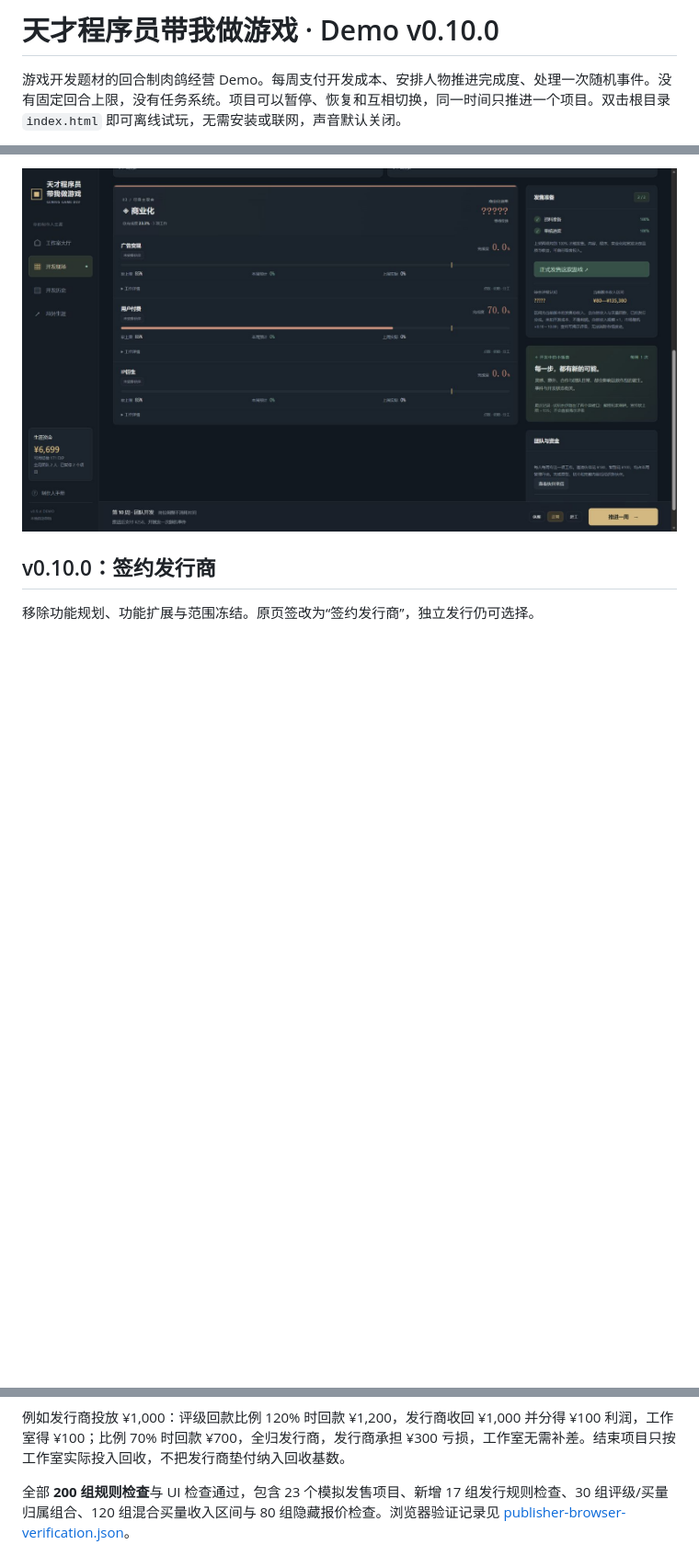
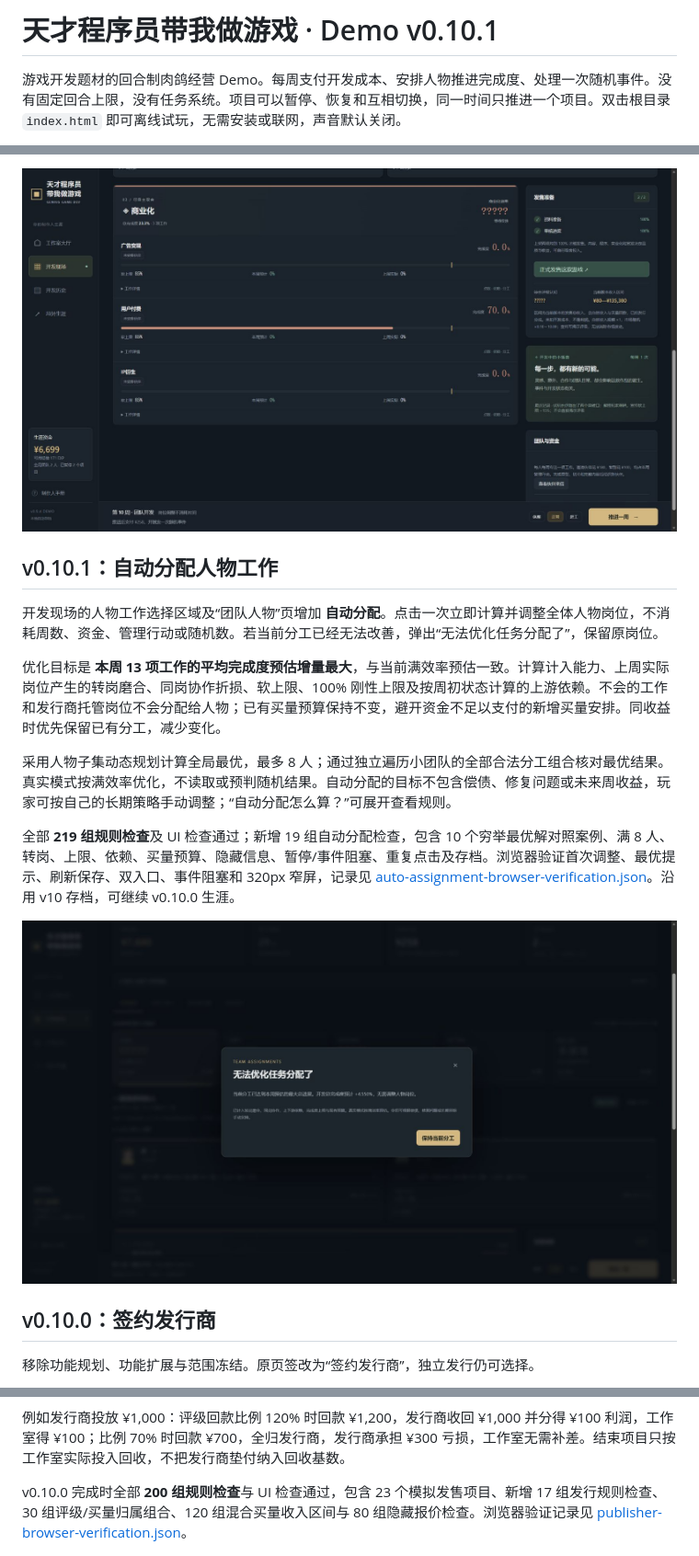
Before and after one commit to fuhao-dev/loop-studio-demo, a Markdown page: README.md, 3 parts joined by grey strips. Shown at 92% size. Drawn GitHub-style; pictures changed too: docs/auto-assignment-preview.png (added); blank space fills up the shorter version.

Commit message:
feat: optimize all character assignments with turnover and capped progress

```diff
--- a/README.md
+++ b/README.md
@@ -1,4 +1,4 @@
-# 天才程序员带我做游戏 · Demo v0.10.0
+# 天才程序员带我做游戏 · Demo v0.10.1
 
 游戏开发题材的回合制肉鸽经营 Demo。每周支付开发成本、安排人物推进完成度、处理一次随机事件。没有固定回合上限，没有任务系统。项目可以暂停、恢复和互相切换，同一时间只推进一个项目。双击根目录 `index.html` 即可离线试玩，无需安装或联网，声音默认关闭。
 
@@ -7,6 +7,18 @@
 试玩页由 GitHub Pages 从 `main` 分支根目录发布，支持电脑与手机浏览器；进度保存在当前浏览器本机。
 
 ![紧凑进度卡](docs/compact-progress-preview.png)
+
+## v0.10.1：自动分配人物工作
+
+开发现场的人物工作选择区域及“团队人物”页增加 **自动分配**。点击一次立即计算并调整全体人物岗位，不消耗周数、资金、管理行动或随机数。若当前分工已经无法改善，弹出“无法优化任务分配了”，保留原岗位。
+
+优化目标是 **本周 13 项工作的平均完成度预估增量最大**，与当前满效率预估一致。计算计入能力、上周实际岗位产生的转岗磨合、同岗协作折损、软上限、100% 刚性上限及按周初状态计算的上游依赖。不会的工作和发行商托管岗位不会分配给人物；已有买量预算保持不变，避开资金不足以支付的新增买量安排。同收益时优先保留已有分工，减少变化。
+
+采用人物子集动态规划计算全局最优，最多 8 人；通过独立遍历小团队的全部合法分工组合核对最优结果。真实模式按满效率优化，不读取或预判随机结果。自动分配的目标不包含偿债、修复问题或未来周收益，玩家可按自己的长期策略手动调整；“自动分配怎么算？”可展开查看规则。
+
+全部 **219 组规则检查**及 UI 检查通过；新增 19 组自动分配检查，包含 10 个穷举最优解对照案例、满 8 人、转岗、上限、依赖、买量预算、隐藏信息、暂停/事件阻塞、重复点击及存档。浏览器验证首次调整、最优提示、刷新保存、双入口、事件阻塞和 320px 窄屏，记录见 [auto-assignment-browser-verification.json](tests/auto-assignment-browser-verification.json)。沿用 v10 存档，可继续 v0.10.0 生涯。
+
+![自动分配最优提示](docs/auto-assignment-preview.png)
 
 ## v0.10.0：签约发行商
 
@@ -22,7 +34,7 @@
 
 例如发行商投放 ¥1,000：评级回款比例 120% 时回款 ¥1,200，发行商收回 ¥1,000 并分得 ¥100 利润，工作室得 ¥100；比例 70% 时回款 ¥700，全归发行商，发行商承担 ¥300 亏损，工作室无需补差。结束项目只按工作室实际投入回收，不把发行商垫付纳入回收基数。
 
-全部 **200 组规则检查**与 UI 检查通过，包含 23 个模拟发售项目、新增 17 组发行规则检查、30 组评级/买量归属组合、120 组混合买量收入区间与 80 组隐藏报价检查。浏览器验证记录见 [publisher-browser-verification.json](tests/publisher-browser-verification.json)。
+v0.10.0 完成时全部 **200 组规则检查**与 UI 检查通过，包含 23 个模拟发售项目、新增 17 组发行规则检查、30 组评级/买量归属组合、120 组混合买量收入区间与 80 组隐藏报价检查。浏览器验证记录见 [publisher-browser-verification.json](tests/publisher-browser-verification.json)。
 
 ![签约发行商](docs/publisher-preview.png)
 
```
Also changed, not shown: other parts of README.md (+1 -1 lines), 12 other files.
